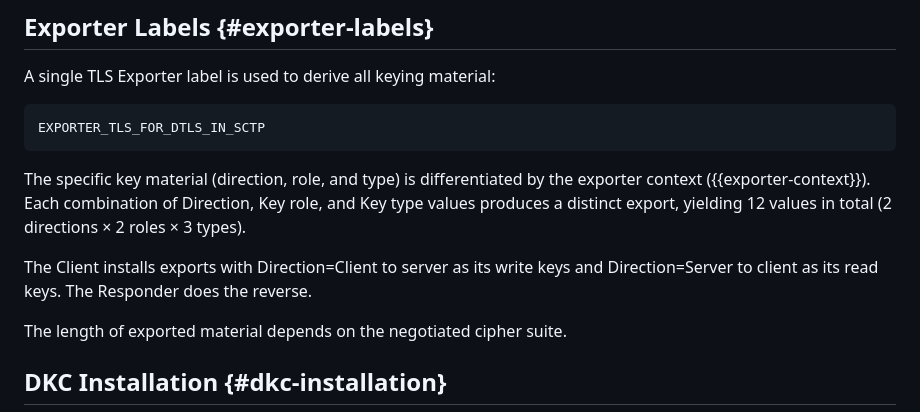
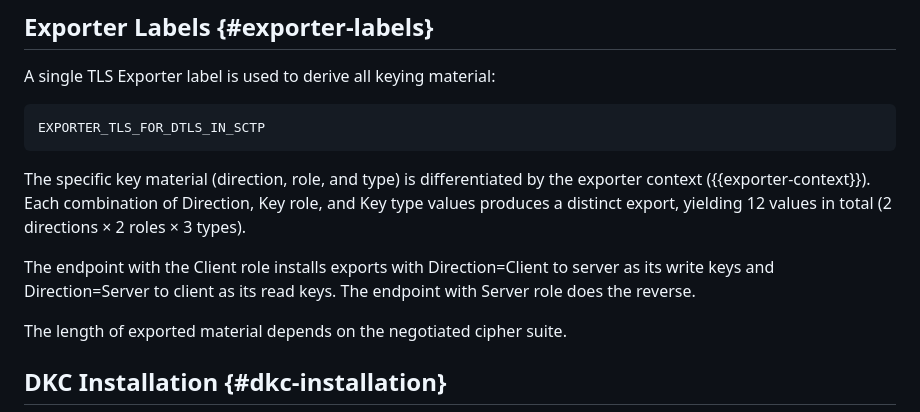
Before and after one commit to teiclap/draft-porfiri-tsvwg-sctp-dtls-handshake, a Markdown page: draft-porfiri-tsvwg-sctp-dtls-handshake.md, the part around the change. GitHub-like rendering.

Commit message:
Fixed in Exporter section the labeling to use client and server roles respectively.

```diff
--- a/draft-porfiri-tsvwg-sctp-dtls-handshake.md
+++ b/draft-porfiri-tsvwg-sctp-dtls-handshake.md
@@ -503,9 +503,10 @@ combination of Direction, Key role, and Key type values produces a
 distinct export, yielding 12 values in total (2 directions × 2 roles
 × 3 types).
 
-The Client installs exports with Direction=Client to server as its
-write keys and Direction=Server to client as its read keys.  The
-Responder does the reverse.
+The endpoint with the Client role installs exports with
+Direction=Client to server as its write keys and
+Direction=Server to client as its read keys.  The
+endpoint with Server role does the reverse.
 
 The length of exported material depends on the negotiated cipher
 suite.
```
